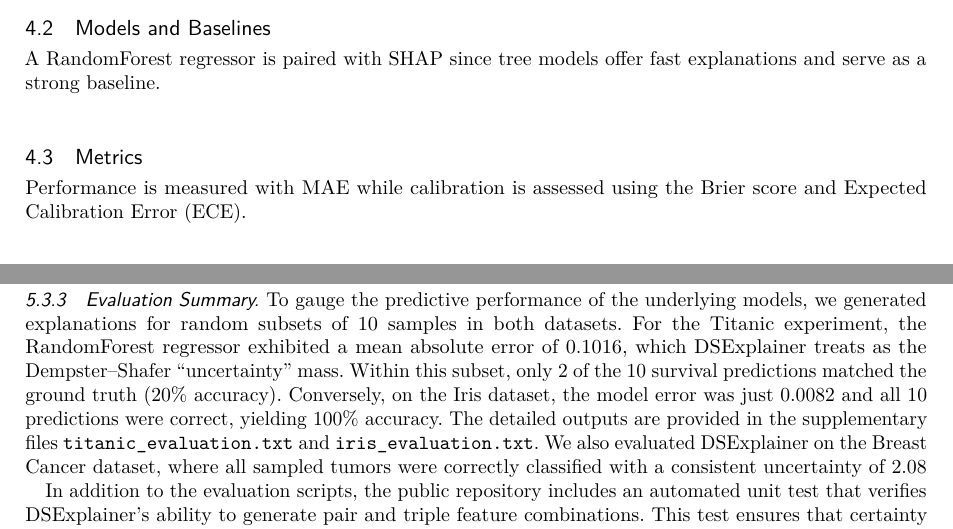
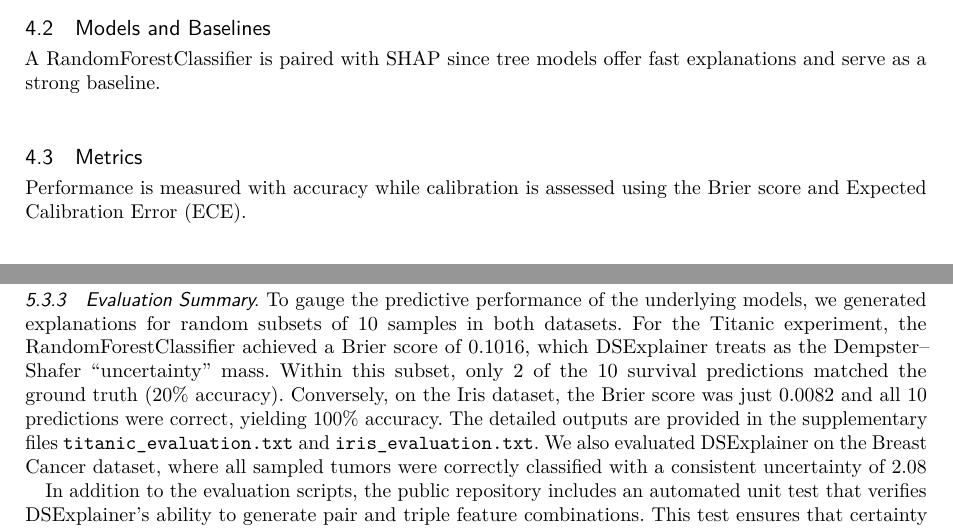
Before and after one commit to jfrez/DSExplainer, a LaTeX paper (ds_explainer_paper.tex): two parts of pages 11 and 17 of 24, joined at a grey line, cut so that both start at the same text. Compiled offline with pdfLaTeX.

Commit message:
docs: update model and metrics

```diff
--- a/ds_explainer_paper.tex
+++ b/ds_explainer_paper.tex
@@ -454,9 +454,9 @@ By providing both an additive explanation of feature contributions and a probabi
 \subsection{Datasets}
 We evaluate DSExplainer on the Titanic, Iris and Breast Cancer datasets.
 \subsection{Models and Baselines}
-A RandomForest regressor is paired with SHAP since tree models offer fast explanations and serve as a strong baseline.
+A RandomForestClassifier is paired with SHAP since tree models offer fast explanations and serve as a strong baseline.
 \subsection{Metrics}
-Performance is measured with MAE while calibration is assessed using the Brier score and Expected Calibration Error (ECE).
+Performance is measured with accuracy while calibration is assessed using the Brier score and Expected Calibration Error (ECE).
 \subsection{Procedure}
 Experiments rely on fixed random seeds with 5-fold cross validation to ensure robust comparisons.
 
@@ -720,7 +720,7 @@ Overall, this local instance analysis underscores the advantages of DSExplainer
 \subsubsection{Evaluation Summary}
 \label{sec:validation}
 
-To gauge the predictive performance of the underlying models, we generated explanations for random subsets of 10 samples in both datasets. For the Titanic experiment, the RandomForest regressor exhibited a mean absolute error of $0.1016$, which DSExplainer treats as the Dempster--Shafer ``uncertainty'' mass. Within this subset, only 2 of the 10 survival predictions matched the ground truth (20\% accuracy). Conversely, on the Iris dataset, the model error was just $0.0082$ and all 10 predictions were correct, yielding 100\% accuracy. The detailed outputs are provided in the supplementary files \texttt{titanic\_evaluation.txt} and \texttt{iris\_evaluation.txt}.
+To gauge the predictive performance of the underlying models, we generated explanations for random subsets of 10 samples in both datasets. For the Titanic experiment, the RandomForestClassifier achieved a Brier score of $0.1016$, which DSExplainer treats as the Dempster--Shafer ``uncertainty'' mass. Within this subset, only 2 of the 10 survival predictions matched the ground truth (20\% accuracy). Conversely, on the Iris dataset, the Brier score was just $0.0082$ and all 10 predictions were correct, yielding 100\% accuracy. The detailed outputs are provided in the supplementary files \texttt{titanic\_evaluation.txt} and \texttt{iris\_evaluation.txt}.
 We also evaluated DSExplainer on the Breast Cancer dataset, where all sampled tumors were correctly classified with a consistent uncertainty of 2.08%. The corresponding prompts and DS assignments are available in \texttt{cancer_output.txt}.
 
 In addition to the evaluation scripts, the public repository includes an automated unit test that verifies DSExplainer's ability to generate pair and triple feature combinations. This test ensures that certainty and plausibility metrics are computed over the correct hypotheses and provides extra confidence in the numerical results.
```
Also changed, not shown: README.md, ds_explainer_paper.tex (2 more changed lines).
